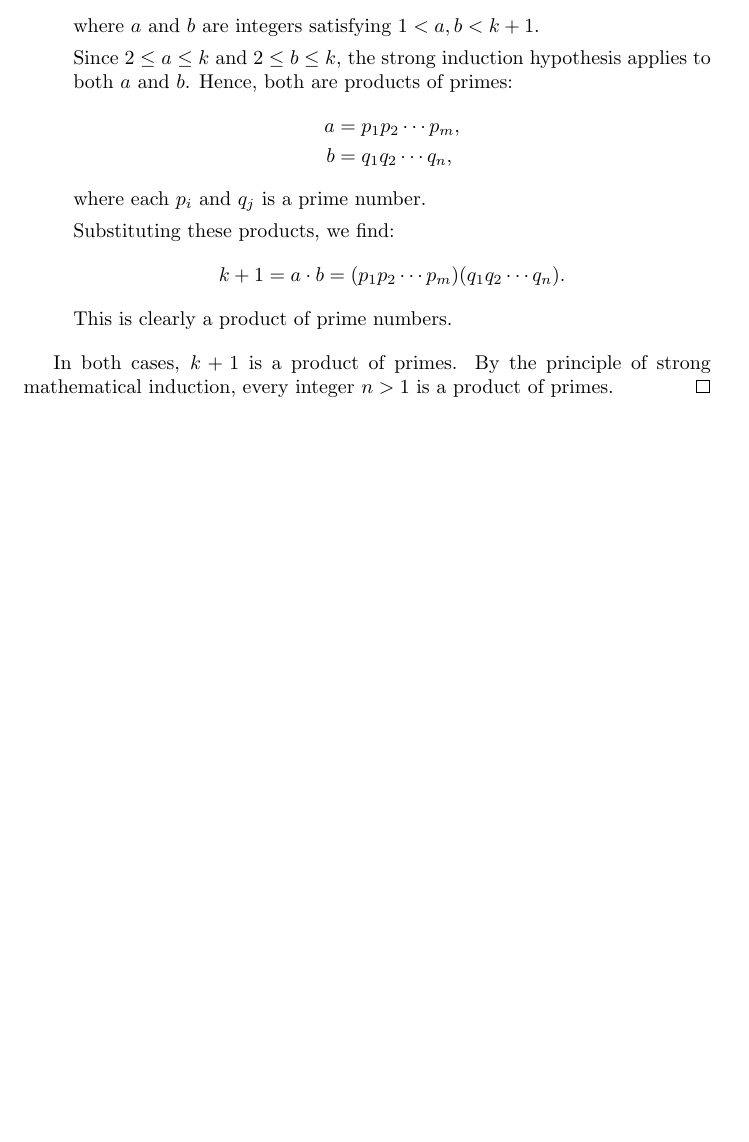
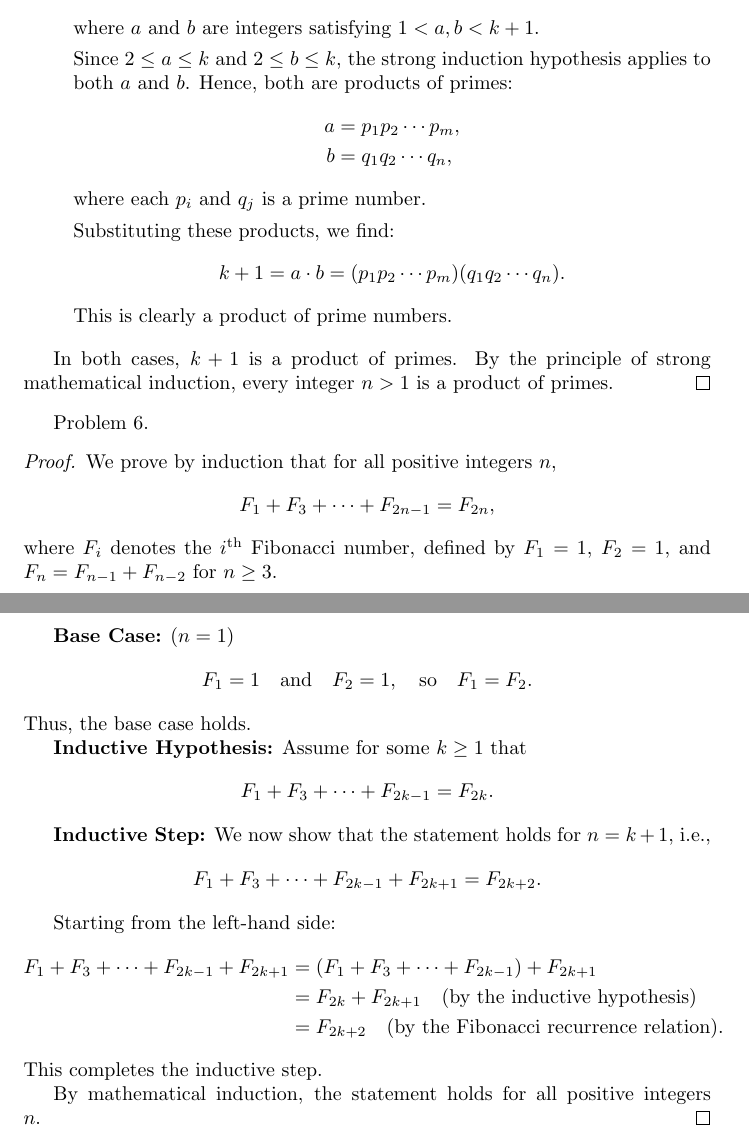
Before and after one commit to benzeg/discrete-math, a LaTeX document (induction/problems.tex): part of page 4 of 4 before the commit and two parts of pages 4 and 5 of 5 after it, the two joined at a grey line, cut so that both start at the same text, the shorter picture padded with empty space. Compiled offline with pdfLaTeX.

Commit message:
problem 6

```diff
--- a/induction/problems.tex
+++ b/induction/problems.tex
@@ -196,4 +196,41 @@ We consider two cases:
 
 In both cases, $k+1$ is a product of primes. By the principle of strong mathematical induction, every integer $n > 1$ is a product of primes.
 \end{proof}
+
+Problem 6.
+\begin{proof}
+We prove by induction that for all positive integers $n$,
+\[
+F_1 + F_3 + \cdots + F_{2n-1} = F_{2n},
+\]
+where $F_i$ denotes the $i^{\text{th}}$ Fibonacci number, defined by $F_1 = 1$, $F_2 = 1$, and $F_n = F_{n-1} + F_{n-2}$ for $n \geq 3$.
+
+\textbf{Base Case:} ($n = 1$)
+\[
+F_1 = 1 \quad \text{and} \quad F_2 = 1, \quad \text{so} \quad F_1 = F_2.
+\]
+Thus, the base case holds.
+
+\textbf{Inductive Hypothesis:} Assume for some $k \geq 1$ that
+\[
+F_1 + F_3 + \cdots + F_{2k-1} = F_{2k}.
+\]
+
+\textbf{Inductive Step:} We now show that the statement holds for $n = k+1$, i.e.,
+\[
+F_1 + F_3 + \cdots + F_{2k-1} + F_{2k+1} = F_{2k+2}.
+\]
+
+Starting from the left-hand side:
+\begin{align*}
+F_1 + F_3 + \cdots + F_{2k-1} + F_{2k+1} &= \left(F_1 + F_3 + \cdots + F_{2k-1}\right) + F_{2k+1} \\
+&= F_{2k} + F_{2k+1} \quad \text{(by the inductive hypothesis)} \\
+&= F_{2k+2} \quad \text{(by the Fibonacci recurrence relation)}.
+\end{align*}
+This completes the inductive step.
+
+By mathematical induction, the statement holds for all positive integers $n$.
+\end{proof}
+
+
 \end{document}
```
Also changed, not shown: pdf/induction/problems.pdf.
